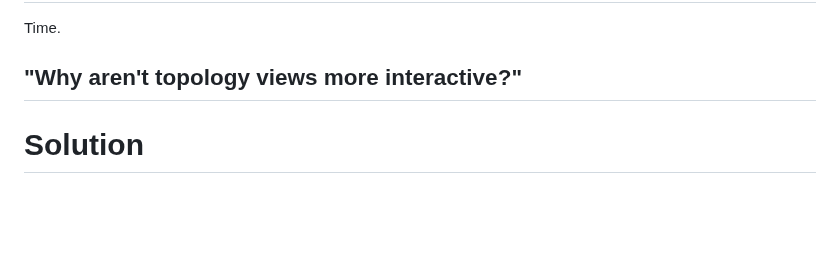
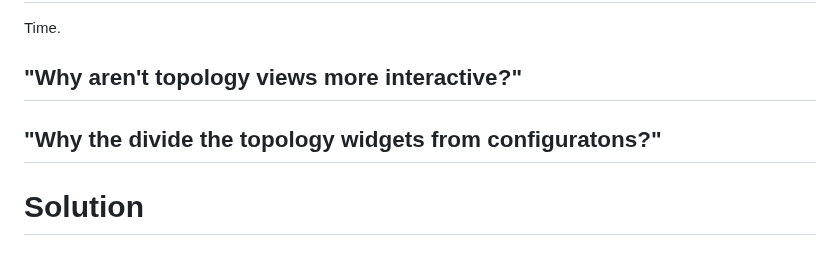
Before and after one commit to DJSeb/kernel-shark-sebanek-gh-mirror, a Markdown page: KS_fork/Modifications/NUMA-topology-views.md, the part around the change. Drawn GitHub-style; blank space fills up the shorter version.

Commit message:
Added a question to NUMATV mod doc

```diff
--- a/KS_fork/Modifications/NUMA-topology-views.md
+++ b/KS_fork/Modifications/NUMA-topology-views.md
@@ -89,6 +89,8 @@ graphs), contains topology widgets in a vertical top-down layout.
 Time.
 
 ## "Why aren't topology views more interactive?"
+
+## "Why the divide the topology widgets from configuratons?"
 
 # Solution
 
```
